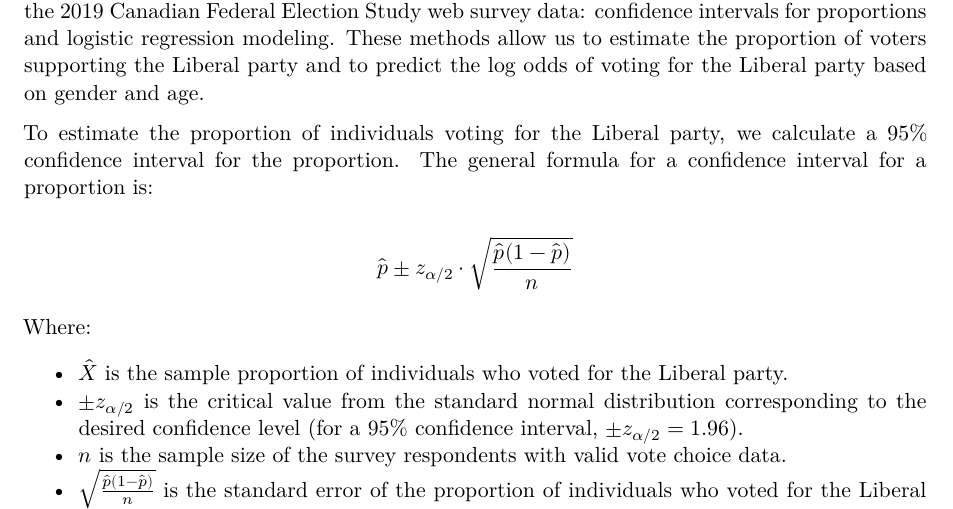
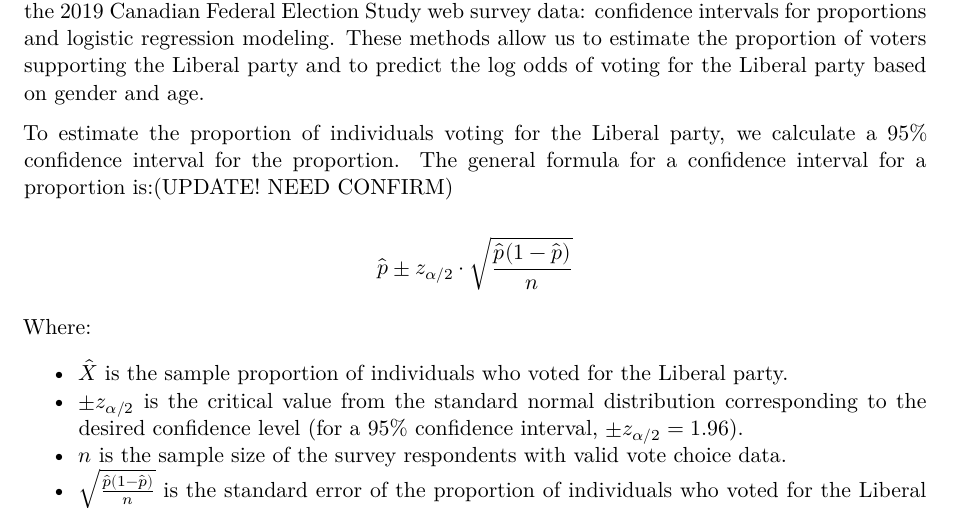
Before and after one commit to luwaiwong/sta304-a2, a Quarto document (Assignment2-startercode.qmd): part of page 3 of 7, cut so that both start at the same text. Rendered offline with R 4.5, knitr and Pandoc in place of Quarto, then LaTeX, with nearby package versions.

Commit message:
Update the new confidence interval
Update the new confidence interval

```diff
--- a/Assignment2-startercode.qmd
+++ b/Assignment2-startercode.qmd
@@ -128,7 +127,7 @@
 
 In this report, we employ two primary statistical approaches to investigate voting behavior in the 2019 Canadian Federal Election Study web survey data: confidence intervals for proportions and logistic regression modeling. These methods allow us to estimate the proportion of voters supporting the Liberal party and to predict the log odds of voting for the Liberal party based on gender and age.
 
-To estimate the proportion of individuals voting for the Liberal party, we calculate a 95% confidence interval for the proportion. The general formula for a confidence interval for a proportion is:
+To estimate the proportion of individuals voting for the Liberal party, we calculate a 95% confidence interval for the proportion. The general formula for a confidence interval for a proportion is:(UPDATE! NEED CONFIRM)
 
 $$\hat{p} \pm z_{\alpha/2} \cdot \sqrt{\frac{\hat p(1-\hat p)}{n}}$$
 
```
Also changed, not shown: Assignment2-startercode.qmd (1 more changed lines), 1 other file.
